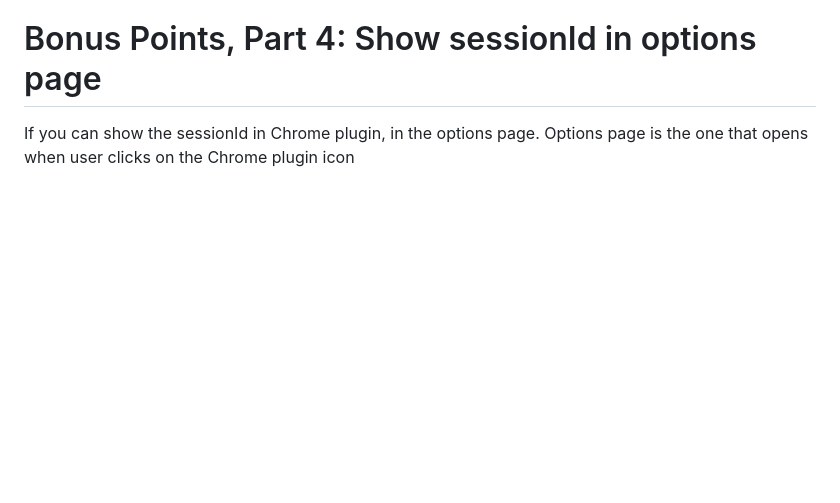
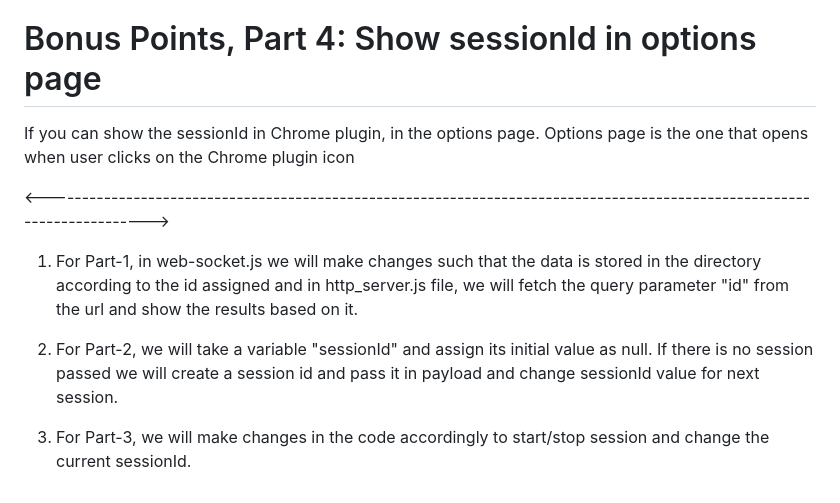
Before and after one commit to shubhendu0/Redscope-Take_Home_Assignment, a Markdown page: README.md, the part around the change. Rendered like a GitHub page; blank space fills up the shorter version.

```diff
--- a/README.md
+++ b/README.md
@@ -79,3 +79,12 @@ pointers:
 
 # Bonus Points, Part 4: Show sessionId in options page
 If you can show the sessionId in Chrome plugin, in the options page. Options page is the one that opens when user clicks on the Chrome plugin icon
+
+
+
+<------------------------------------------------------------------------------------------------------------------------->
+1. For Part-1, in web-socket.js we will make changes such that the data is stored in the directory according to the id assigned and in http_server.js file, we will fetch the query parameter "id" from the url and show the results based on it.
+
+2. For Part-2, we will take a variable "sessionId" and assign its initial value as null. If there is no session passed we will create a session id and pass it in payload and change sessionId value for next session.
+
+3. For Part-3, we will make changes in the code accordingly to start/stop session and change the current sessionId.
```
